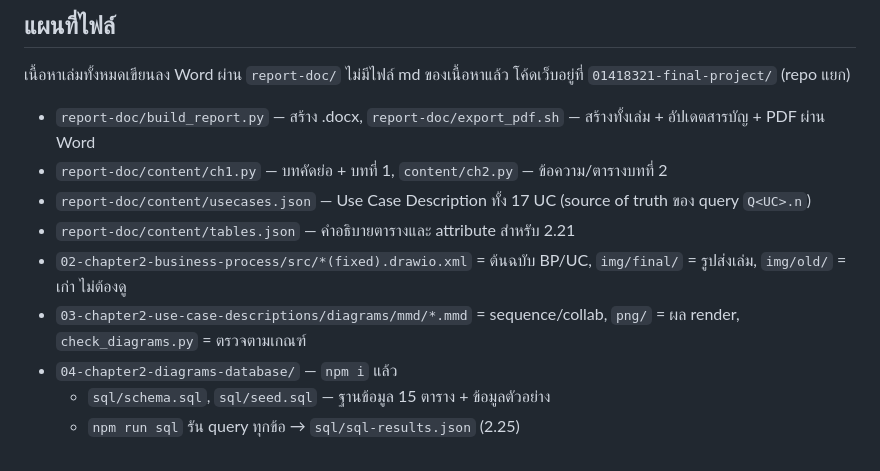
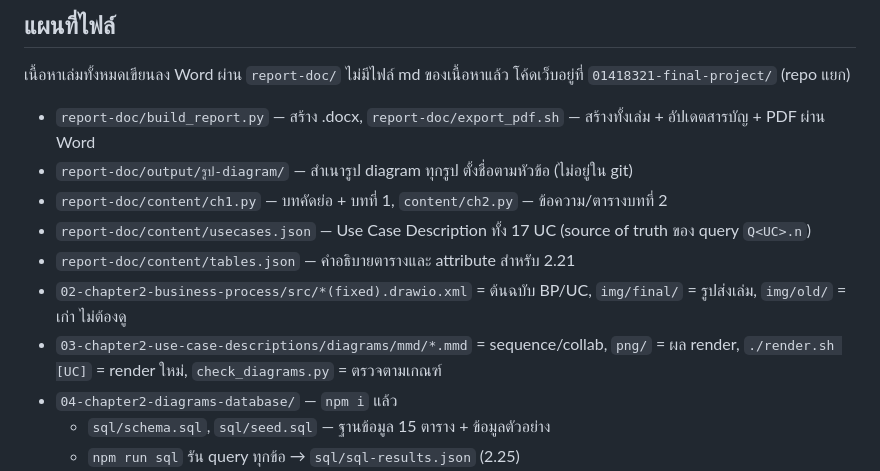
Before and after one commit to xbpkdi/321-sa-proj, a Markdown page: CLAUDE.md, the part around the change. GitHub-like rendering.

Commit message:
docs: note render script and diagram export folder

```diff
--- a/CLAUDE.md
+++ b/CLAUDE.md
@@ -12,11 +12,12 @@ Actor 4 ตัว: เจ้าของ, Delivery, Marketplace, Supplier.
 ## แผนที่ไฟล์
 เนื้อหาเล่มทั้งหมดเขียนลง Word ผ่าน `report-doc/` ไม่มีไฟล์ md ของเนื้อหาแล้ว โค้ดเว็บอยู่ที่ `01418321-final-project/` (repo แยก)
 - `report-doc/build_report.py` — สร้าง .docx, `report-doc/export_pdf.sh` — สร้างทั้งเล่ม + อัปเดตสารบัญ + PDF ผ่าน Word
+- `report-doc/output/รูป-diagram/` — สำเนารูป diagram ทุกรูป ตั้งชื่อตามหัวข้อ (ไม่อยู่ใน git)
 - `report-doc/content/ch1.py` — บทคัดย่อ + บทที่ 1, `content/ch2.py` — ข้อความ/ตารางบทที่ 2
 - `report-doc/content/usecases.json` — Use Case Description ทั้ง 17 UC (source of truth ของ query `Q<UC>.n`)
 - `report-doc/content/tables.json` — คำอธิบายตารางและ attribute สำหรับ 2.21
 - `02-chapter2-business-process/src/*(fixed).drawio.xml` = ต้นฉบับ BP/UC, `img/final/` = รูปส่งเล่ม, `img/old/` = เก่า ไม่ต้องดู
-- `03-chapter2-use-case-descriptions/diagrams/mmd/*.mmd` = sequence/collab, `png/` = ผล render, `check_diagrams.py` = ตรวจตามเกณฑ์
+- `03-chapter2-use-case-descriptions/diagrams/mmd/*.mmd` = sequence/collab, `png/` = ผล render, `./render.sh [UC]` = render ใหม่, `check_diagrams.py` = ตรวจตามเกณฑ์
 - `04-chapter2-diagrams-database/` — `npm i` แล้ว
   - `sql/schema.sql`, `sql/seed.sql` — ฐานข้อมูล 15 ตาราง + ข้อมูลตัวอย่าง
   - `npm run sql` รัน query ทุกข้อ → `sql/sql-results.json` (2.25)
```
